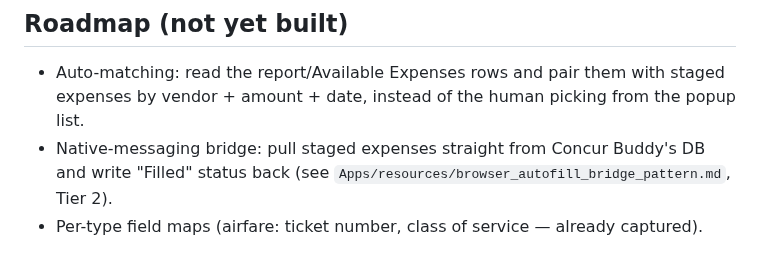
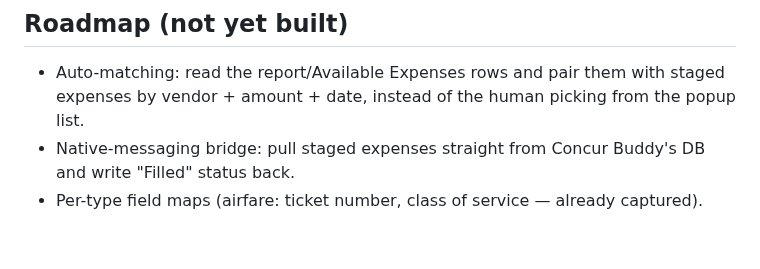
Before and after one commit to dtiger1889-ops/concur-buddy-app, a Markdown page: autofill_extension/README.md, the part around one of its changes. Rendered like a GitHub page.

```diff
--- a/autofill_extension/README.md
+++ b/autofill_extension/README.md
@@ -63,5 +63,5 @@ reading its `data-nuiexp="field-…"` attribute (Concur's own stable test id). U
 - Auto-matching: read the report/Available Expenses rows and pair them with staged expenses by
   vendor + amount + date, instead of the human picking from the popup list.
 - Native-messaging bridge: pull staged expenses straight from Concur Buddy's DB and write
-  "Filled" status back (see `Apps/resources/browser_autofill_bridge_pattern.md`, Tier 2).
+  "Filled" status back.
 - Per-type field maps (airfare: ticket number, class of service — already captured).
```
Also changed, not shown: other parts of autofill_extension/README.md (+1 -1 lines), README.md (+15 -15 lines), screenshots/concur-buddy-window.png (added), screenshots/expense-window.png (deleted), 6 other files.
